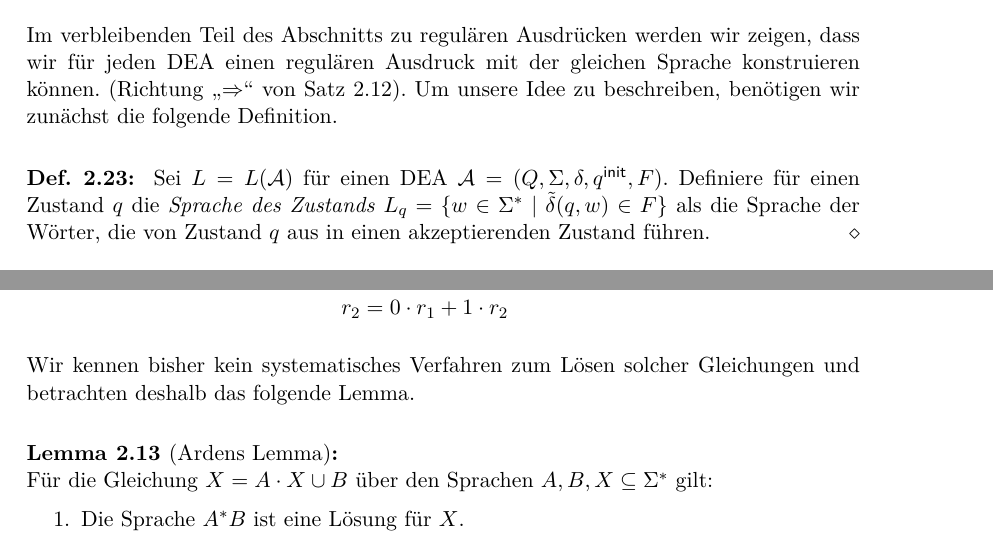
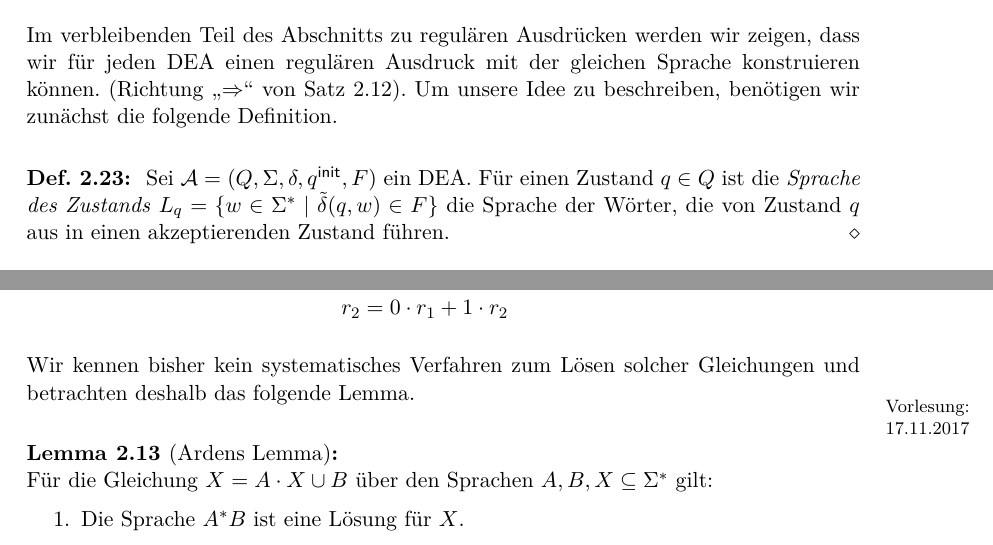
Before and after one commit to proglang/Informatik-III-Theoretische-Informatik, a LaTeX document (Info_3_Skript_WS2017-18.tex, which reads 2-Regulaere_Sprachen_und_endliche_Automaten.tex): two parts of pages 33 and 35 of 40, joined at a grey line, cut so that both start at the same text. Compiled offline with pdfLaTeX.

Commit message:
minor fixes

```diff
--- a/2-Regulaere_Sprachen_und_endliche_Automaten.tex
+++ b/2-Regulaere_Sprachen_und_endliche_Automaten.tex
@@ -2124,8 +2124,10 @@ Zeige via strukturelle Induktion über den Aufbau regulärer Ausdrücke, dass $
 Im verbleibenden Teil des Abschnitts zu regulären Ausdrücken werden wir zeigen, dass wir für jeden \acs*{DEA} einen regulären Ausdruck mit der gleichen Sprache konstruieren können. (Richtung "`\=>"' von \autoref{sat:2.kleene}).
 Um unsere Idee zu beschreiben, benötigen wir zunächst die folgende Definition.
 \begin{Def}
-  Sei $L=L(\A)$ für einen \ac{DEA} $\A=({Q},\Sigma,\delta,\qinit,F)$.
-  Definiere für einen Zustand $q$ die \emph{Sprache des Zustands} $L_q=\{ w \in \Sigma^* \mid \tilde\delta(q,w)\in F \}$ als die Sprache der Wörter, die von Zustand $q$ aus in einen akzeptierenden Zustand führen.
+  Sei $\A=({Q},\Sigma,\delta,\qinit,F)$ ein \ac{DEA}.
+  Für einen Zustand $q\in Q$ ist die \emph{Sprache des Zustands}
+  $L_q=\{ w \in \Sigma^* \mid \tilde\delta(q,w)\in F \}$
+  die Sprache der Wörter, die von Zustand $q$ aus in einen akzeptierenden Zustand führen.
 \end{Def}
 
 Im Folgenden betrachten wir einen beliebigen \acs*{DEA} und nummerieren dessen Zustände $Q = \{q_0,q_1,\dots,q_n\}$.
@@ -2183,6 +2185,7 @@ Wir erhalten das folgende Gleichungssystem mit drei Unbekannten.
 \end{Bsp}
 
 Wir kennen bisher kein systematisches Verfahren zum Lösen solcher Gleichungen und betrachten deshalb das folgende Lemma.
+\datenote{17.11.2017}
 \begin{lemma}[Ardens Lemma]\label{lem:arden}\ \\
         Für die Gleichung $X=A\cdot X\cup B$ über den Sprachen $A, B, X\subseteq \Sigma^*$ gilt:
         \begin{enumerate}
```
